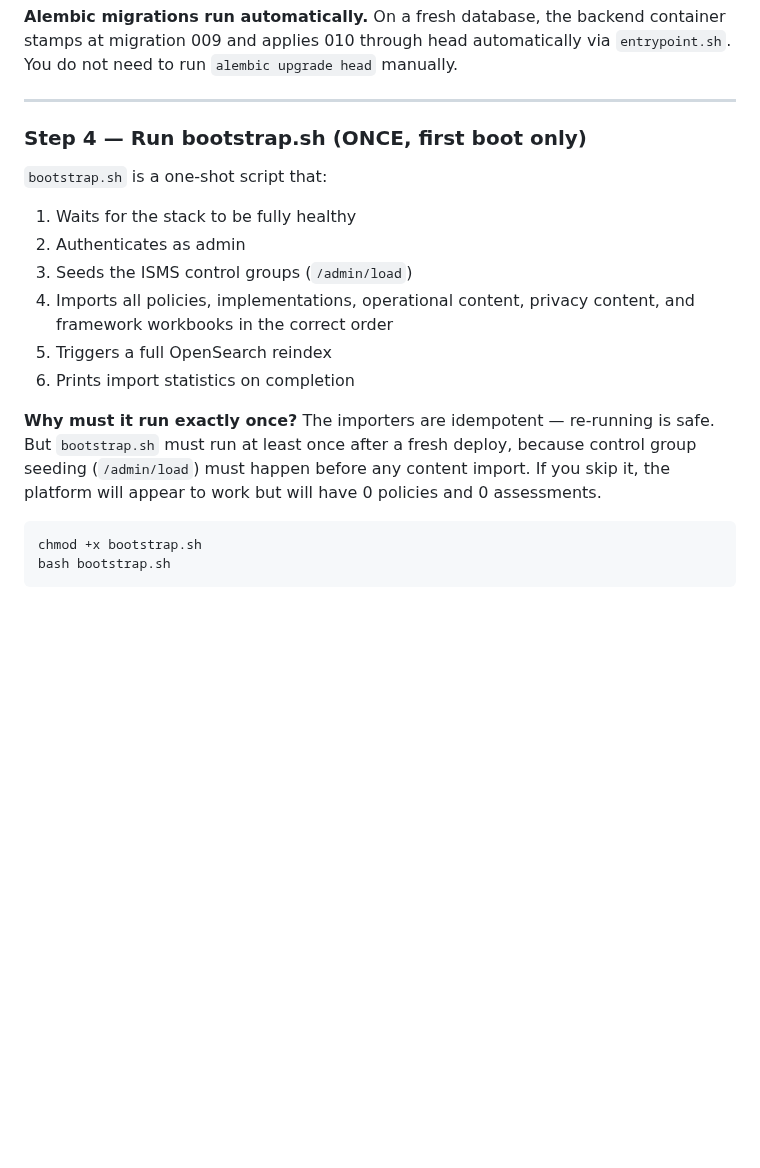
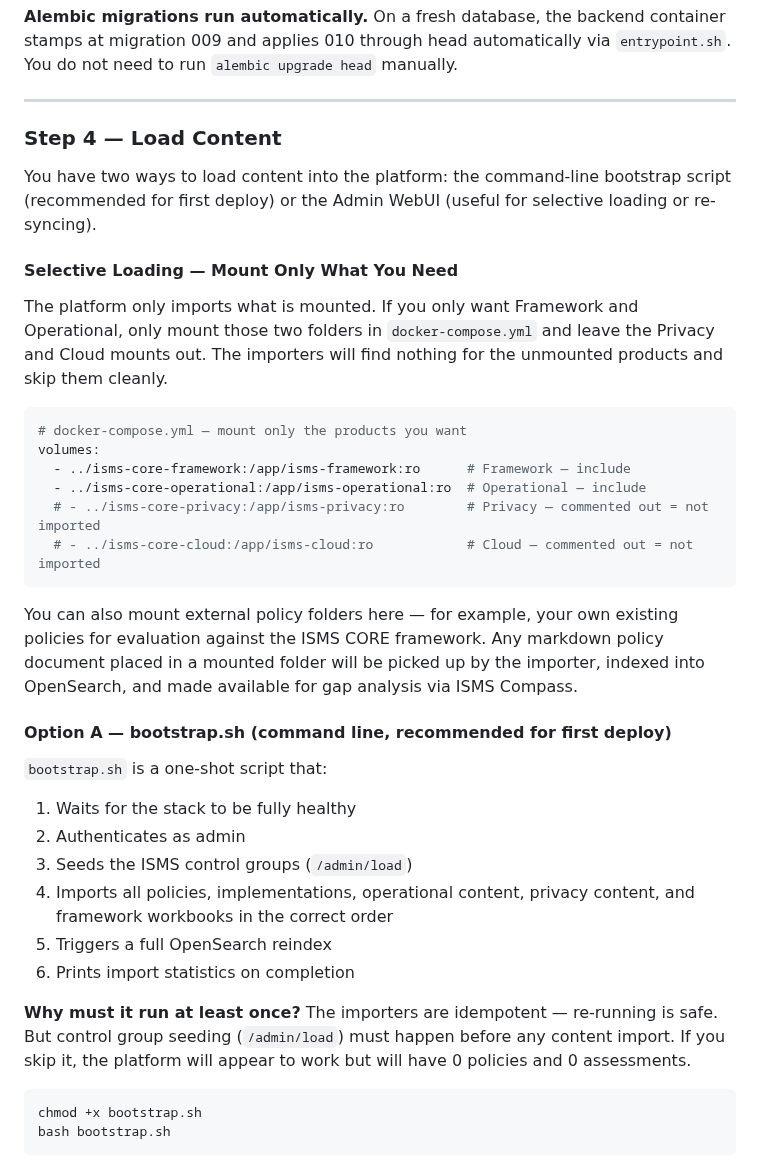
Before and after one commit to isms-core-project/isms-core-platform, a Markdown page: PLATFORM.md, the part around one of its changes. Drawn GitHub-style; blank space fills up the shorter version.

````diff
--- a/PLATFORM.md
+++ b/PLATFORM.md
@@ -320,7 +323,26 @@ isms-core-beat           Up
 
 ---
 
-### Step 4 — Run bootstrap.sh (ONCE, first boot only)
+### Step 4 — Load Content
+
+You have two ways to load content into the platform: the command-line bootstrap script (recommended for first deploy) or the Admin WebUI (useful for selective loading or re-syncing).
+
+#### Selective Loading — Mount Only What You Need
+
+The platform only imports what is mounted. If you only want Framework and Operational, only mount those two folders in `docker-compose.yml` and leave the Privacy and Cloud mounts out. The importers will find nothing for the unmounted products and skip them cleanly.
+
+```yaml
+# docker-compose.yml — mount only the products you want
+volumes:
+  - ../isms-core-framework:/app/isms-framework:ro      # Framework — include
+  - ../isms-core-operational:/app/isms-operational:ro  # Operational — include
+  # - ../isms-core-privacy:/app/isms-privacy:ro        # Privacy — commented out = not imported
+  # - ../isms-core-cloud:/app/isms-cloud:ro            # Cloud — commented out = not imported
+```
+
+You can also mount external policy folders here — for example, your own existing policies for evaluation against the ISMS CORE framework. Any markdown policy document placed in a mounted folder will be picked up by the importer, indexed into OpenSearch, and made available for gap analysis via ISMS Compass.
+
+#### Option A — bootstrap.sh (command line, recommended for first deploy)
 
 `bootstrap.sh` is a one-shot script that:
 1. Waits for the stack to be fully healthy
@@ -330,7 +352,7 @@ isms-core-beat           Up
 5. Triggers a full OpenSearch reindex
 6. Prints import statistics on completion
 
-**Why must it run exactly once?** The importers are idempotent — re-running is safe. But `bootstrap.sh` must run at least once after a fresh deploy, because control group seeding (`/admin/load`) must happen before any content import. If you skip it, the platform will appear to work but will have 0 policies and 0 assessments.
+**Why must it run at least once?** The importers are idempotent — re-running is safe. But control group seeding (`/admin/load`) must happen before any content import. If you skip it, the platform will appear to work but will have 0 policies and 0 assessments.
 
 ```bash
 chmod +x bootstrap.sh
````
Also changed, not shown: other parts of PLATFORM.md (+22 -0 lines), screenshots/09_isms-core_importer.png (added).
